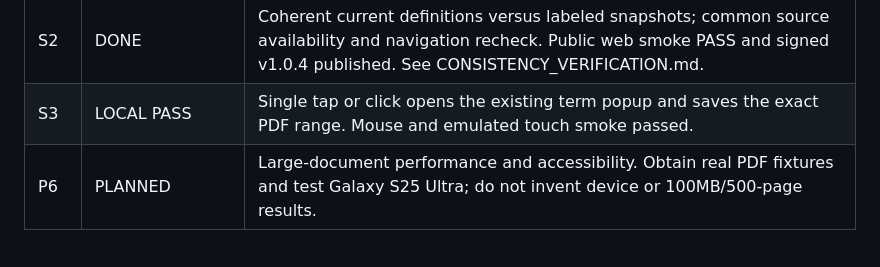
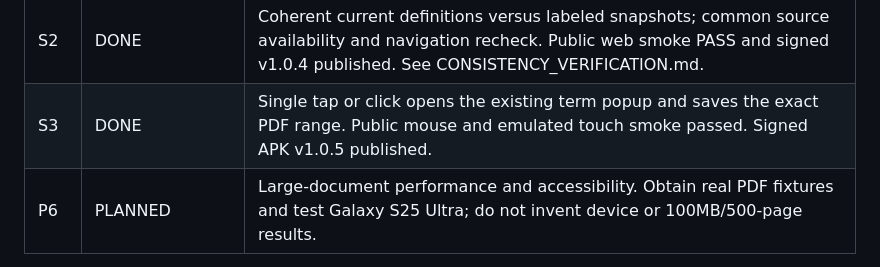
Before and after one commit to Peter7004/Recall2, a Markdown page: docs/development/READER_ROADMAP.md, the part around the change. Drawn GitHub-style.

```diff
--- a/docs/development/READER_ROADMAP.md
+++ b/docs/development/READER_ROADMAP.md
@@ -14,7 +14,7 @@ previously proposed Reader improvements. Deliver small, tested milestones.
 | P5 | DONE | Return from word card to source, persistent highlights, return-to-previous-reading-position. Deleted documents must disable source navigation while retaining learning records. |
 | S1 | DONE | Priority P0 Reader store/tab collision safety, live refresh and stale dictionary auto-bookmark refusal. 45 isolated tests, full Linux CI web 41653024597 / Android test APK 41653024525 and public two-tab smoke PASS. Device NOT TESTED. See STORAGE_SAFETY_VERIFICATION.md. |
 | S2 | DONE | Coherent current definitions versus labeled snapshots; common source availability and navigation recheck. Public web smoke PASS and signed v1.0.4 published. See CONSISTENCY_VERIFICATION.md. |
-| S3 | LOCAL PASS | Single tap or click opens the existing term popup and saves the exact PDF range. Mouse and emulated touch smoke passed. |
+| S3 | DONE | Single tap or click opens the existing term popup and saves the exact PDF range. Public mouse and emulated touch smoke passed. Signed APK v1.0.5 published. |
 | P6 | PLANNED | Large-document performance and accessibility. Obtain real PDF fixtures and test Galaxy S25 Ultra; do not invent device or 100MB/500-page results. |
 
 Existing baseline 6bfce4a: text PDF selection/lookup, continuous and horizontal
```
Also changed, not shown: docs/development/HANDOFF.md (+3 -3 lines), docs/development/JOURNAL.md (+8 -0 lines).
